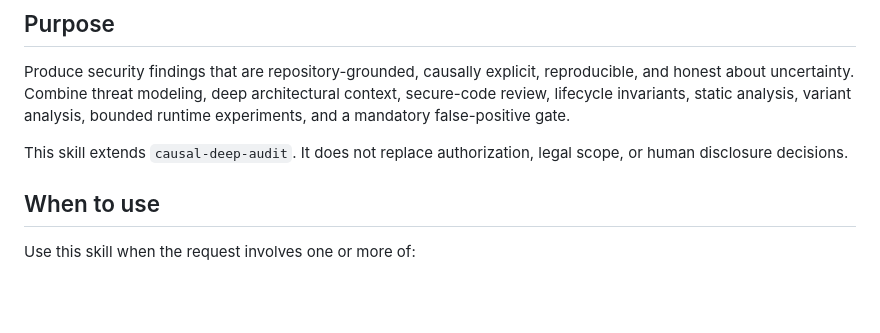
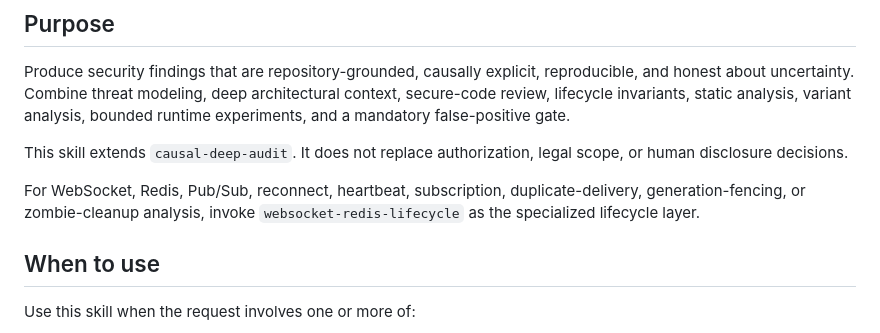
Before and after one commit to safal207/LiminalQAengineer, a Markdown page: skills/cyber-causal-audit/SKILL.md, the part around the change. Rendered like a GitHub page; blank space fills up the shorter version.

Commit message:
docs: route real-time lifecycle audits to specialized skill

```diff
--- a/skills/cyber-causal-audit/SKILL.md
+++ b/skills/cyber-causal-audit/SKILL.md
@@ -11,6 +11,8 @@ license: Apache-2.0
 Produce security findings that are repository-grounded, causally explicit, reproducible, and honest about uncertainty. Combine threat modeling, deep architectural context, secure-code review, lifecycle invariants, static analysis, variant analysis, bounded runtime experiments, and a mandatory false-positive gate.
 
 This skill extends `causal-deep-audit`. It does not replace authorization, legal scope, or human disclosure decisions.
+
+For WebSocket, Redis, Pub/Sub, reconnect, heartbeat, subscription, duplicate-delivery, generation-fencing, or zombie-cleanup analysis, invoke `websocket-redis-lifecycle` as the specialized lifecycle layer.
 
 ## When to use
 
```
